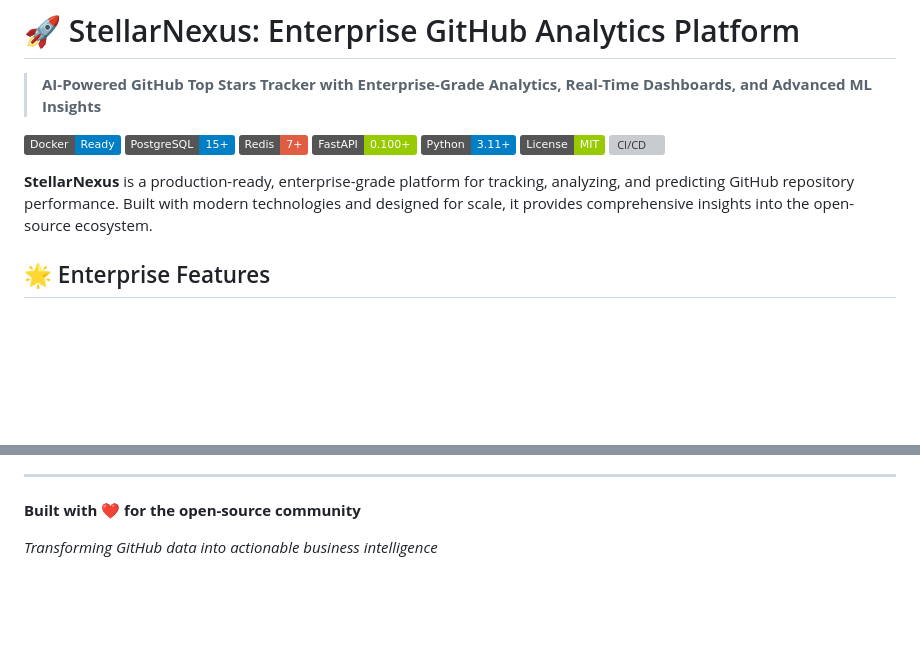
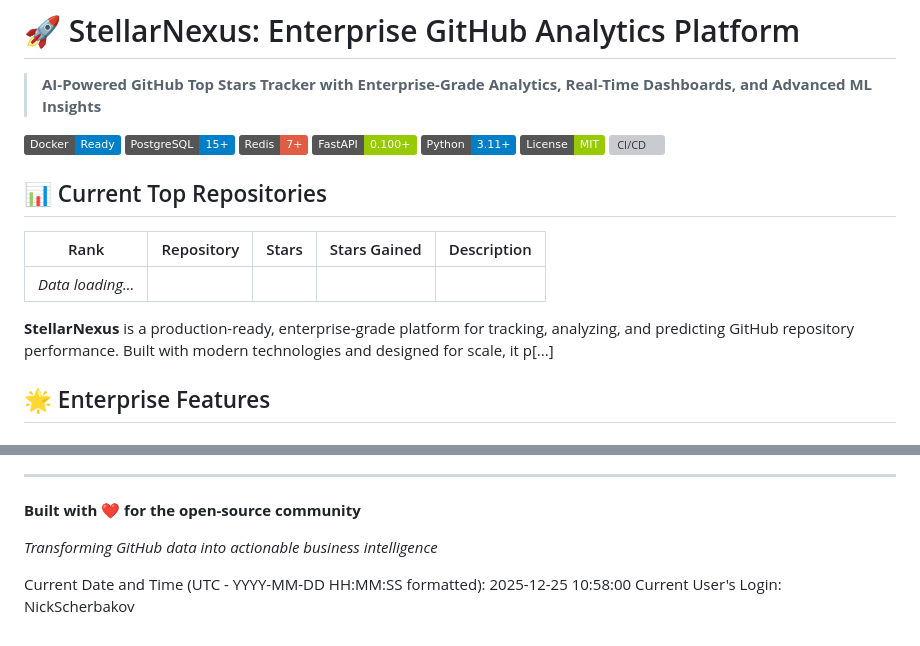
Before and after one commit to NickScherbakov/StellarNexus, a Markdown page: README.md, 2 parts joined by grey strips. Drawn GitHub-style; badges without logos; blank space fills up the shorter version; grey boxes are pictures that could not be loaded.

Commit message:
Add placeholder table for top repositories in README

```diff
--- a/README.md
+++ b/README.md
@@ -10,7 +10,13 @@
 [![License](https://img.shields.io/badge/License-MIT-green.svg)](LICENSE)
 [![CI/CD](https://img.shields.io/badge/CI/CD-GitHub%20Actions-yellow)](https://github.com/features/actions)
 
-**StellarNexus** is a production-ready, enterprise-grade platform for tracking, analyzing, and predicting GitHub repository performance. Built with modern technologies and designed for scale, it provides comprehensive insights into the open-source ecosystem.
+## 📊 Current Top Repositories
+
+| Rank | Repository | Stars | Stars Gained | Description |
+|------|------------|-------|--------------|-------------|
+| *Data loading...* | | | | |
+
+**StellarNexus** is a production-ready, enterprise-grade platform for tracking, analyzing, and predicting GitHub repository performance. Built with modern technologies and designed for scale, it p[...]
 
 ## 🌟 Enterprise Features
 
@@ -321,3 +327,6 @@ This project is licensed under the MIT License - see the [LICENSE](LICENSE) file
 **Built with ❤️ for the open-source community**
 
 *Transforming GitHub data into actionable business intelligence*
+
+Current Date and Time (UTC - YYYY-MM-DD HH:MM:SS formatted): 2025-12-25 10:58:00
+Current User's Login: NickScherbakov
```
Also changed, not shown: other parts of README.md (+1 -1 lines).
